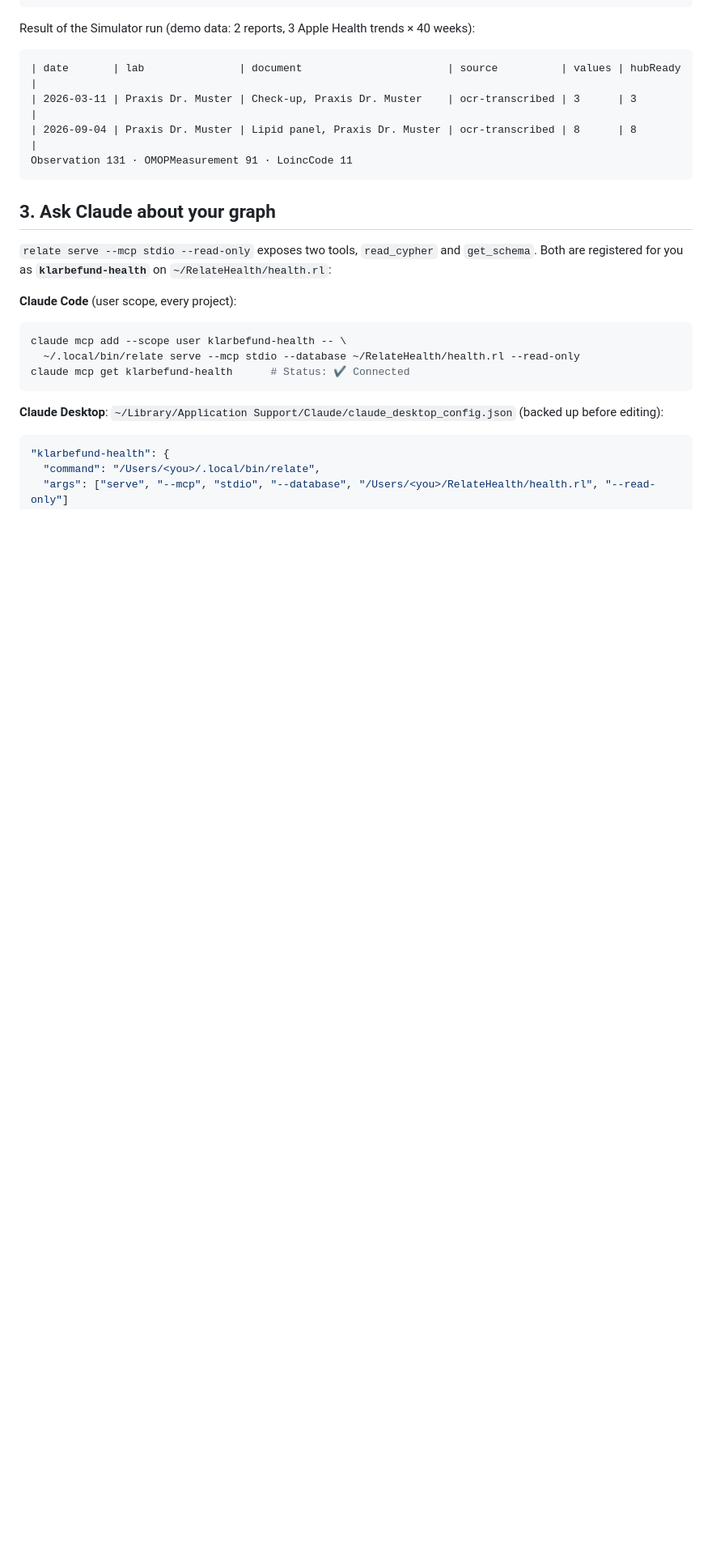
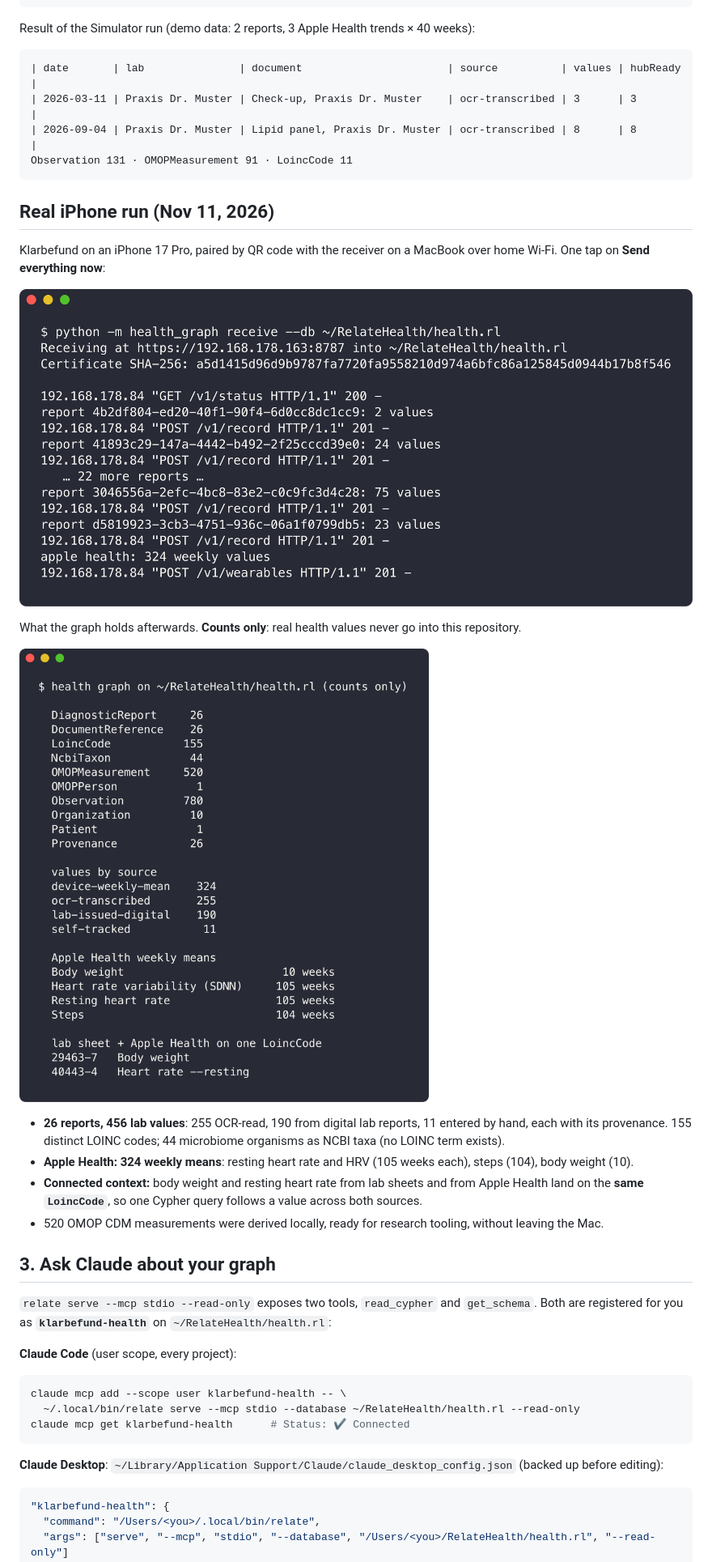
Before and after one commit to ma3u/relate-hackathon-team, a Markdown page: docs/KLARBEFUND.md, the part around one of its changes. Shown at 81% size. GitHub-like rendering; pictures changed too: docs/img/klarbefund/06-iphone-receiver-log.png (added), docs/img/klarbefund/07-iphone-graph-counts.png (added); blank space fills up the shorter version.

Commit message:
docs: real iPhone run of the Klarbefund -> local Relate export (counts only)
Co-Authored-By: Claude Opus 5.5 <noreply@anthropic.com>

````diff
--- a/docs/KLARBEFUND.md
+++ b/docs/KLARBEFUND.md
@@ -92,6 +92,21 @@ Result of the Simulator run (demo data: 2 reports, 3 Apple Health trends × 40 w
 Observation 131 · OMOPMeasurement 91 · LoincCode 11
 ```
 
+## Real iPhone run (Nov 11, 2026)
+
+Klarbefund on an iPhone 17 Pro, paired by QR code with the receiver on a MacBook over home Wi-Fi. One tap on **Send everything now**:
+
+![Receiver log: 26 reports and 324 Apple Health weekly values from the iPhone](img/klarbefund/06-iphone-receiver-log.png)
+
+What the graph holds afterwards. **Counts only**: real health values never go into this repository.
+
+![Graph counts after the iPhone export](img/klarbefund/07-iphone-graph-counts.png)
+
+- **26 reports, 456 lab values**: 255 OCR-read, 190 from digital lab reports, 11 entered by hand, each with its provenance. 155 distinct LOINC codes; 44 microbiome organisms as NCBI taxa (no LOINC term exists).
+- **Apple Health: 324 weekly means**: resting heart rate and HRV (105 weeks each), steps (104), body weight (10).
+- **Connected context:** body weight and resting heart rate from lab sheets and from Apple Health land on the **same `LoincCode`**, so one Cypher query follows a value across both sources.
+- 520 OMOP CDM measurements were derived locally, ready for research tooling, without leaving the Mac.
+
 ## 3. Ask Claude about your graph
 
 `relate serve --mcp stdio --read-only` exposes two tools, `read_cypher` and `get_schema`. Both are registered for you as **`klarbefund-health`** on `~/RelateHealth/health.rl`:
````
Also changed, not shown: other parts of docs/KLARBEFUND.md (+1 -1 lines).
